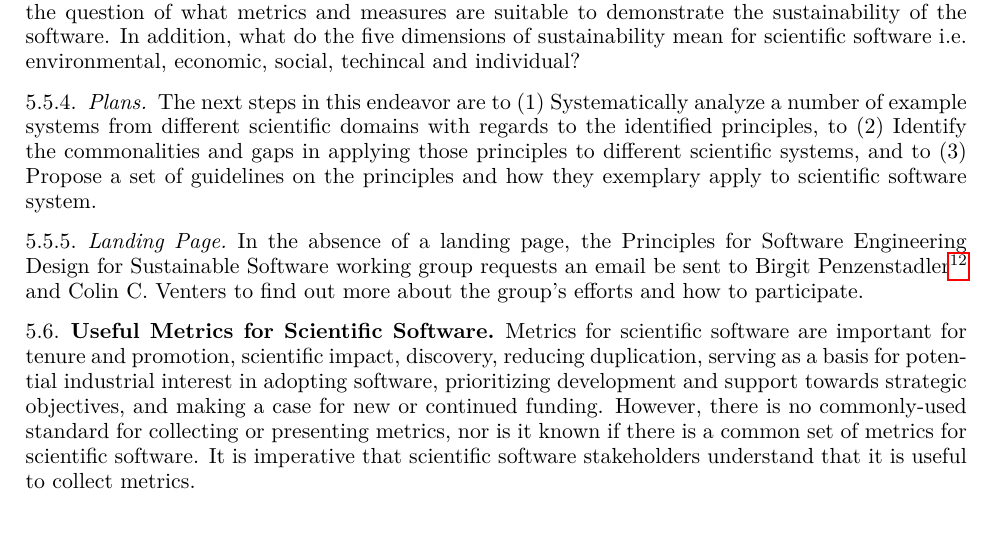
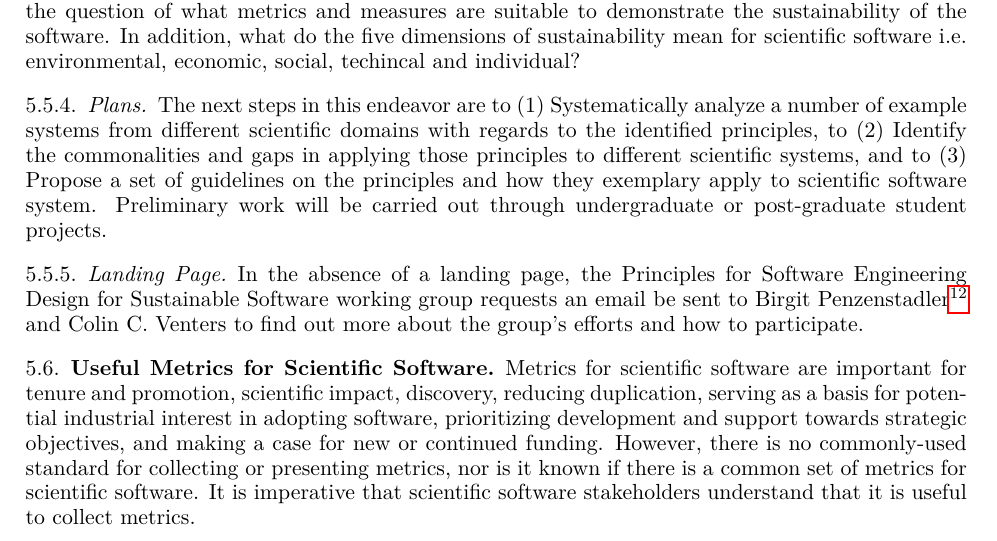
Before and after one commit to WSSSPE/meetings, a LaTeX paper (WSSSPE3/report/WSSSPE3_review.tex, which reads WSSSPE3/report/wg_main_eng_design.tex): part of page 15 of 42, cut so that both start at the same text. Compiled offline with pdfLaTeX.

Commit message:
Update wg_main_eng_design.tex
Minor update

```diff
--- a/WSSSPE3/report/wg_main_eng_design.tex
+++ b/WSSSPE3/report/wg_main_eng_design.tex
@@ -23,7 +23,7 @@ This congregated list is an initial collection of principles that could be exten
 These fundamental building blocks could then be extended to include other quality attributes such as portability, resuability, scalability, usability, and energy efficiency etc. Nevertheless, this raises the question of what metrics and measures are suitable to demonstrate the sustainability of the software. In addition, what do the five dimensions of sustainability mean for scientific software i.e. environmental, economic, social, techincal and individual?
 
 \subsubsection{Plans}
-The next steps in this endeavor are to (1) Systematically analyze a number of example systems from different scientific domains with regards to the identified principles, to (2) Identify the commonalities and gaps in applying those principles to different scientific systems, and to (3) Propose a set of guidelines on the principles and how they exemplary apply to scientific software system.
+The next steps in this endeavor are to (1) Systematically analyze a number of example systems from different scientific domains with regards to the identified principles, to (2) Identify the commonalities and gaps in applying those principles to different scientific systems, and to (3) Propose a set of guidelines on the principles and how they exemplary apply to scientific software system. Preliminary work will be carried out through undergraduate or post-graduate student projects.
 
 \subsubsection{Landing Page}
 In the absence of a landing page, the Principles for Software Engineering Design for Sustainable Software working group requests an email be sent to Birgit Penzenstadler\footnote{email: \href{mailto:birgit.penzenstadler@csulb.edu}{birgit.penzenstadler@csulb.edu}} and Colin C. Venters\ to find out more about the group's efforts and how to participate.
```
